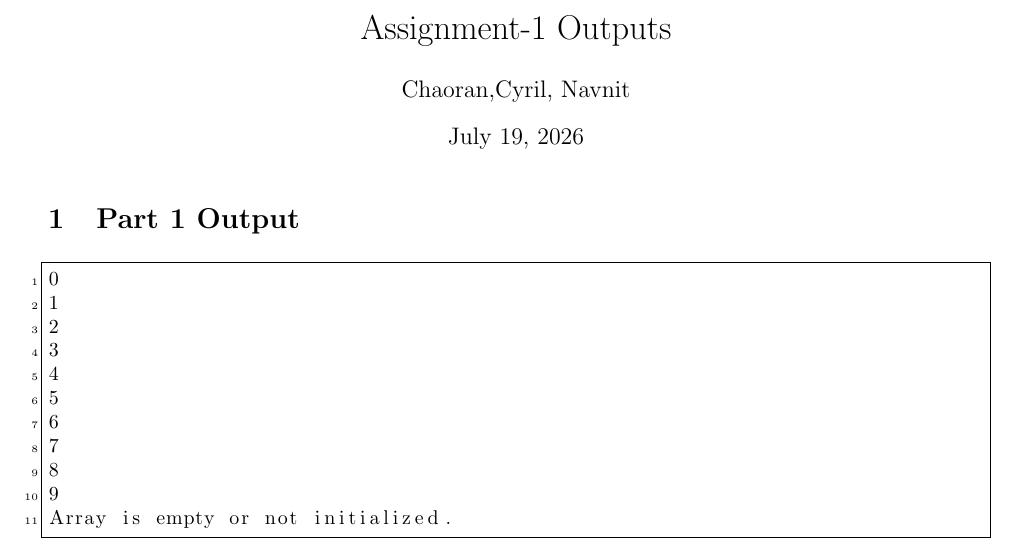
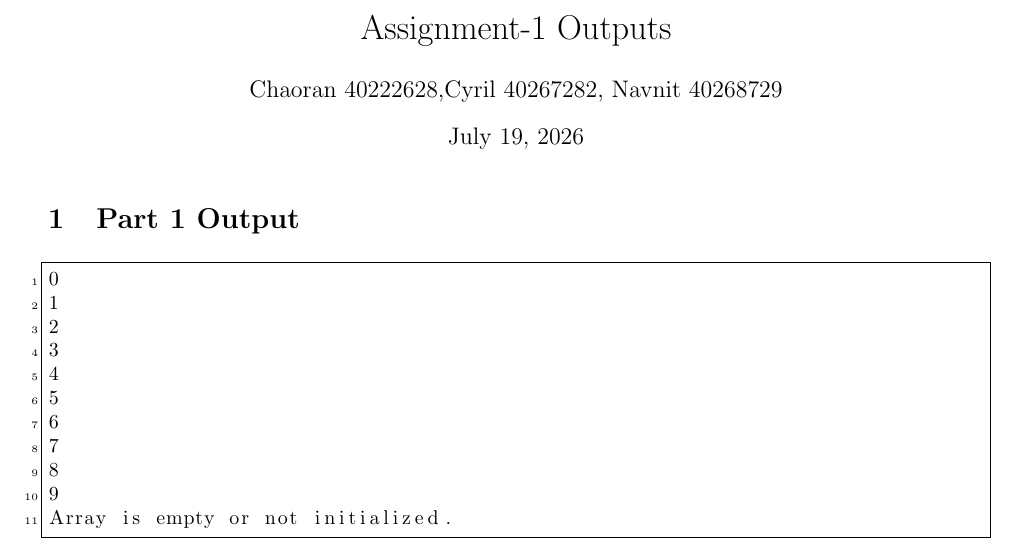
Before and after one commit to chaoran9803/COMP371_Assignment_1, a LaTeX document (pt1_pt2_outputs/outputs.tex): part of page 1 of 3, cut so that both start at the same text. Compiled offline with pdfLaTeX.

Commit message:
update: outputs file

```diff
--- a/pt1_pt2_outputs/outputs.tex
+++ b/pt1_pt2_outputs/outputs.tex
@@ -2,7 +2,7 @@
 \usepackage[margin=1in]{geometry}
 \usepackage{listings}
 \title{Assignment-1 Outputs}
-\author{Chaoran,Cyril, Navnit}
+\author{Chaoran 40222628,Cyril 40267282, Navnit 40268729}
 
 \lstset{
     numbers=left,
```
Also changed, not shown: pt1_pt2_outputs/outputs.pdf.
